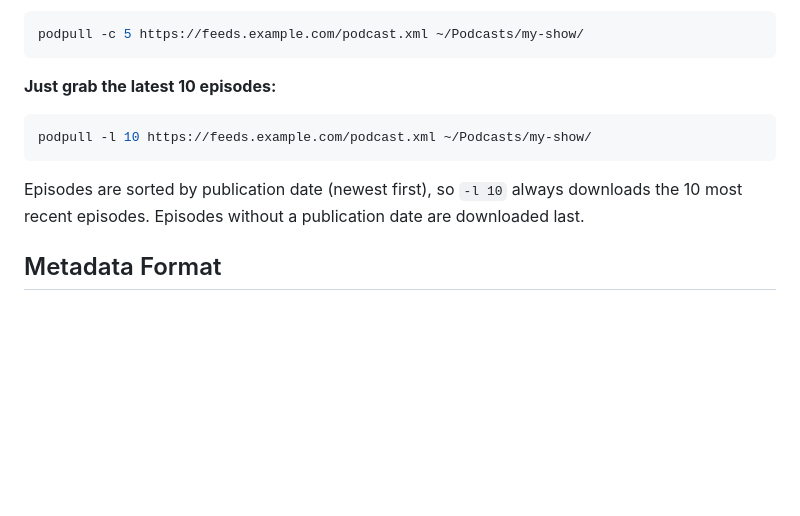
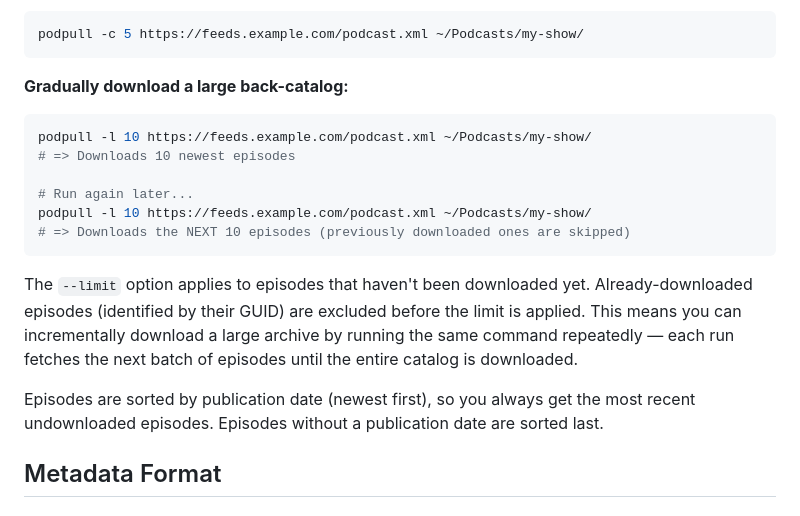
Before and after one commit to jakobwesthoff/podpull, a Markdown page: README.md, the part around the change. Drawn GitHub-style; blank space fills up the shorter version.

Commit message:
Document incremental behavior of --limit option
The --limit flag applies to episodes that haven't been downloaded yet,
not to the total episode count. This allows incrementally downloading
large back-catalogs by running the same command repeatedly.

````diff
--- a/README.md
+++ b/README.md
@@ -76,12 +76,19 @@ podpull ./feed.xml ~/Podcasts/my-show/
 podpull -c 5 https://feeds.example.com/podcast.xml ~/Podcasts/my-show/
 ```
 
-**Just grab the latest 10 episodes:**
+**Gradually download a large back-catalog:**
 ```bash
 podpull -l 10 https://feeds.example.com/podcast.xml ~/Podcasts/my-show/
+# => Downloads 10 newest episodes
+
+# Run again later...
+podpull -l 10 https://feeds.example.com/podcast.xml ~/Podcasts/my-show/
+# => Downloads the NEXT 10 episodes (previously downloaded ones are skipped)
 ```
 
-Episodes are sorted by publication date (newest first), so `-l 10` always downloads the 10 most recent episodes. Episodes without a publication date are downloaded last.
+The `--limit` option applies to episodes that haven't been downloaded yet. Already-downloaded episodes (identified by their GUID) are excluded before the limit is applied. This means you can incrementally download a large archive by running the same command repeatedly — each run fetches the next batch of episodes until the entire catalog is downloaded.
+
+Episodes are sorted by publication date (newest first), so you always get the most recent undownloaded episodes. Episodes without a publication date are sorted last.
 
 ## Metadata Format
 
````
